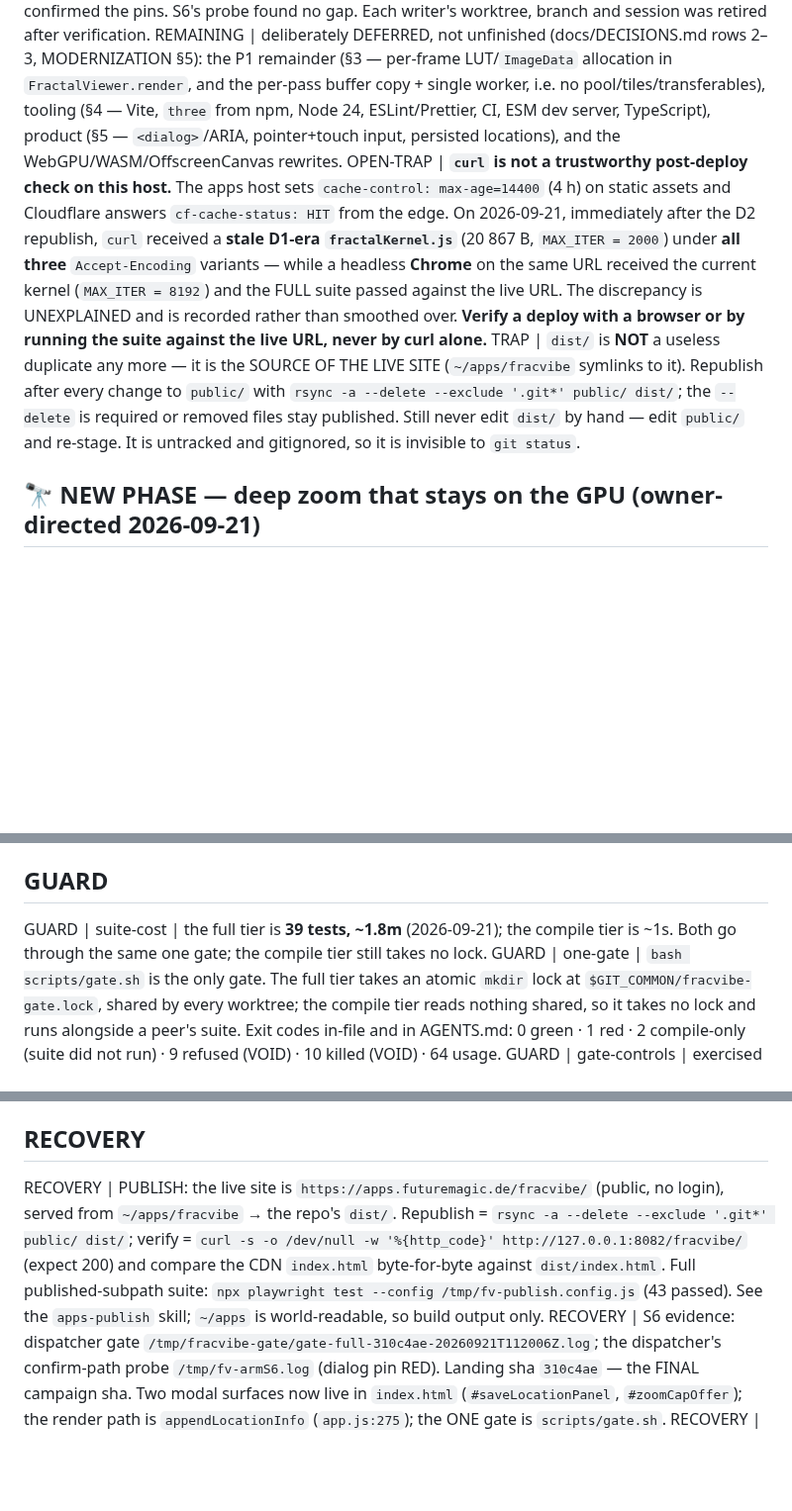
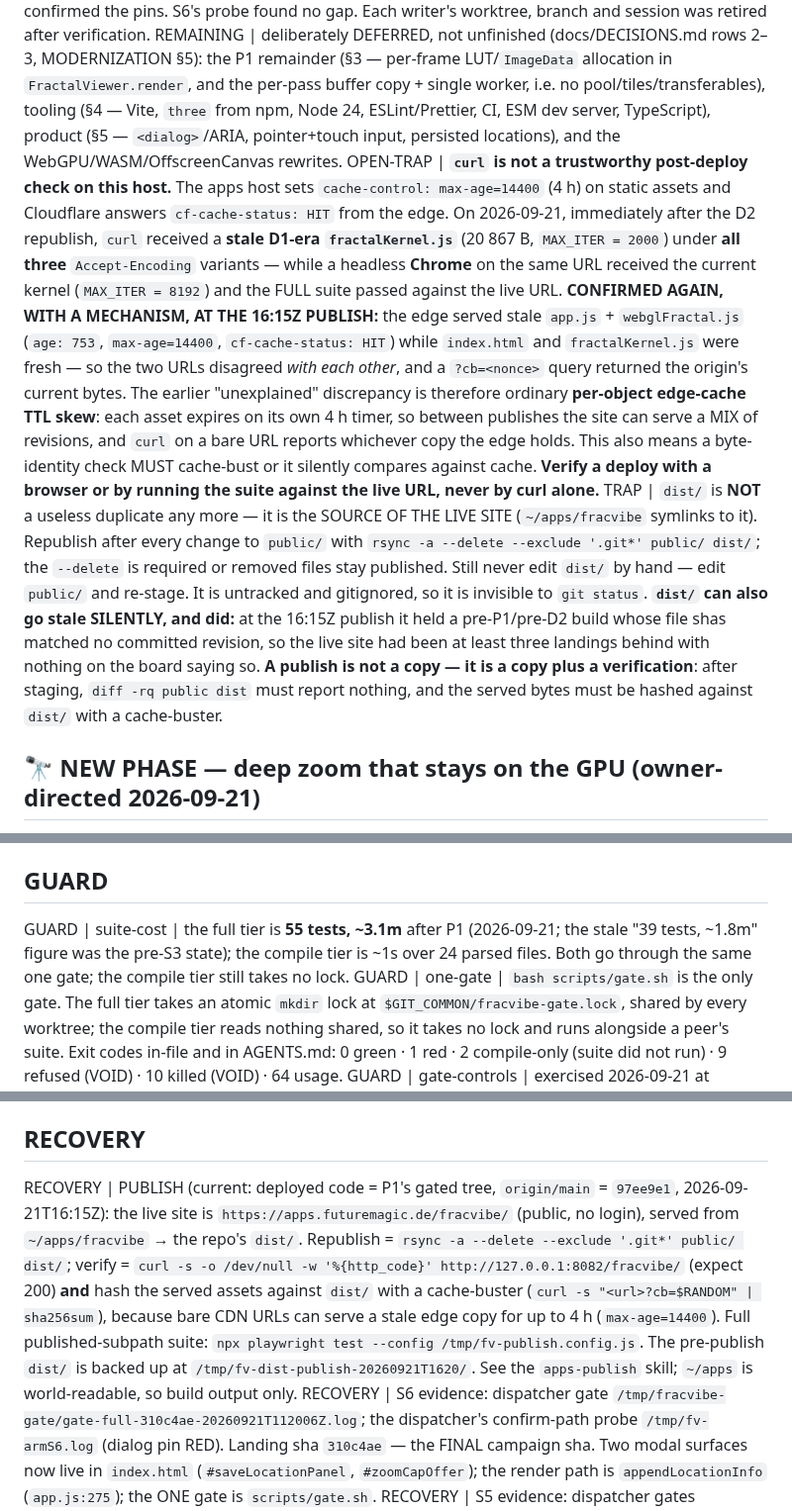
Before and after one commit to ArndRosemeier/FracVibe, a Markdown page: docs/STATE.md, 3 parts joined by grey strips. Shown at 99% size. Drawn GitHub-style; blank space fills up the shorter version.

Commit message:
docs: record the 16:15Z publish (deployed code = P1's gated tree), the stale-dist finding, and the CDN cache mechanism

```diff
--- a/docs/STATE.md
+++ b/docs/STATE.md
@@ -26,8 +29,8 @@ CAVEAT | this is a SECOND, independent deploy path. `netlify.toml` describes a N
 STATUS | all six slices S1–S6 landed and verified · `origin/main` = `310c4ae` · suite **4 → 43 tests** · `MODERNIZATION.md` §2 (B1–B9 + the fold-in) FULLY CLOSED
 EVIDENCE | every landing carries the dispatcher's own FULL gate at its landing sha, the dispatcher's own injection watched RED, and a byte-identical restore. Independent probes found real COVERAGE gaps in S1 (the context-loss pin called the handler and missed the wiring) and S5 (the palette pin read the CPU buffer and missed the GPU upload); both were fixed forward in a round 2 and re-probed RED. S3 and S4 probes confirmed the pins. S6's probe found no gap. Each writer's worktree, branch and session was retired after verification.
 REMAINING | deliberately DEFERRED, not unfinished (docs/DECISIONS.md rows 2–3, MODERNIZATION §5): the P1 remainder (§3 — per-frame LUT/`ImageData` allocation in `FractalViewer.render`, and the per-pass buffer copy + single worker, i.e. no pool/tiles/transferables), tooling (§4 — Vite, `three` from npm, Node 24, ESLint/Prettier, CI, ESM dev server, TypeScript), product (§5 — `<dialog>`/ARIA, pointer+touch input, persisted locations), and the WebGPU/WASM/OffscreenCanvas rewrites.
-OPEN-TRAP | **`curl` is not a trustworthy post-deploy check on this host.** The apps host sets `cache-control: max-age=14400` (4 h) on static assets and Cloudflare answers `cf-cache-status: HIT` from the edge. On 2026-09-21, immediately after the D2 republish, `curl` received a **stale D1-era `fractalKernel.js`** (20 867 B, `MAX_ITER = 2000`) under **all three** `Accept-Encoding` variants — while a headless **Chrome** on the same URL received the current kernel (`MAX_ITER = 8192`) and the FULL suite passed against the live URL. The discrepancy is UNEXPLAINED and is recorded rather than smoothed over. **Verify a deploy with a browser or by running the suite against the live URL, never by curl alone.**
-TRAP | `dist/` is **NOT** a useless duplicate any more — it is the SOURCE OF THE LIVE SITE (`~/apps/fracvibe` symlinks to it). Republish after every change to `public/` with `rsync -a --delete --exclude '.git*' public/ dist/`; the `--delete` is required or removed files stay published. Still never edit `dist/` by hand — edit `public/` and re-stage. It is untracked and gitignored, so it is invisible to `git status`.
+OPEN-TRAP | **`curl` is not a trustworthy post-deploy check on this host.** The apps host sets `cache-control: max-age=14400` (4 h) on static assets and Cloudflare answers `cf-cache-status: HIT` from the edge. On 2026-09-21, immediately after the D2 republish, `curl` received a **stale D1-era `fractalKernel.js`** (20 867 B, `MAX_ITER = 2000`) under **all three** `Accept-Encoding` variants — while a headless **Chrome** on the same URL received the current kernel (`MAX_ITER = 8192`) and the FULL suite passed against the live URL. **CONFIRMED AGAIN, WITH A MECHANISM, AT THE 16:15Z PUBLISH:** the edge served stale `app.js` + `webglFractal.js` (`age: 753`, `max-age=14400`, `cf-cache-status: HIT`) while `index.html` and `fractalKernel.js` were fresh — so the two URLs disagreed *with each other*, and a `?cb=<nonce>` query returned the origin's current bytes. The earlier "unexplained" discrepancy is therefore ordinary **per-object edge-cache TTL skew**: each asset expires on its own 4 h timer, so between publishes the site can serve a MIX of revisions, and `curl` on a bare URL reports whichever copy the edge holds. This also means a byte-identity check MUST cache-bust or it silently compares against cache. **Verify a deploy with a browser or by running the suite against the live URL, never by curl alone.**
+TRAP | `dist/` is **NOT** a useless duplicate any more — it is the SOURCE OF THE LIVE SITE (`~/apps/fracvibe` symlinks to it). Republish after every change to `public/` with `rsync -a --delete --exclude '.git*' public/ dist/`; the `--delete` is required or removed files stay published. Still never edit `dist/` by hand — edit `public/` and re-stage. It is untracked and gitignored, so it is invisible to `git status`. **`dist/` can also go stale SILENTLY, and did:** at the 16:15Z publish it held a pre-P1/pre-D2 build whose file shas matched no committed revision, so the live site had been at least three landings behind with nothing on the board saying so. **A publish is not a copy — it is a copy plus a verification**: after staging, `diff -rq public dist` must report nothing, and the served bytes must be hashed against `dist/` with a cache-buster.
 
 ## 🔭 NEW PHASE — deep zoom that stays on the GPU (owner-directed 2026-09-21)
 OWNER | verbatim: *"I would like C but with special care around precision hops. I know there was a problem earlier that those can become very visible when zooming because of palette changes and things like that. The zoom needs to stay visually as smooth as possible."* | decision=**C — a GPU perturbation renderer**, so the GPU stops handing off to the CPU at deep zoom | hard constraint=**precision hops must be invisible**, and the acceptance test for EVERY slice is a continuous zoom sweep with NO step-to-step image-difference spike
@@ -121,7 +124,7 @@ TRAP | A pin that invokes a HANDLER directly through a test hook does NOT cover
 TRAP | `git worktree add` inside the repo trees the new worktree OUTSIDE `.gitignore` unless `worktrees/` is listed — and a worktree's symlinked `node_modules` is not matched by a `node_modules/` pattern (trailing slash = directories only). Both are now handled; see `.gitignore`.
 
 ## GUARD
-GUARD | suite-cost | the full tier is **39 tests, ~1.8m** (2026-09-21); the compile tier is ~1s. Both go through the same one gate; the compile tier still takes no lock.
+GUARD | suite-cost | the full tier is **55 tests, ~3.1m** after P1 (2026-09-21; the stale "39 tests, ~1.8m" figure was the pre-S3 state); the compile tier is ~1s over 24 parsed files. Both go through the same one gate; the compile tier still takes no lock.
 GUARD | one-gate | `bash scripts/gate.sh` is the only gate. The full tier takes an atomic `mkdir` lock at `$GIT_COMMON/fracvibe-gate.lock`, shared by every worktree; the compile tier reads nothing shared, so it takes no lock and runs alongside a peer's suite. Exit codes in-file and in AGENTS.md: 0 green · 1 red · 2 compile-only (suite did not run) · 9 refused (VOID) · 10 killed (VOID) · 64 usage.
 GUARD | gate-controls | exercised 2026-09-21 at c6c87e2 — full green exit 0 · compile exit 2 (16 files parsed) · BUSY exit 9 with the winner's lock left INTACT · dead-owner stale lock reaped, then green · from a probe worktree: full exit 9 refused on the shared lock, compile exit 2 while that lock was held. Raw logs /tmp/fracvibe-gate/.
 GUARD | per-tree | a syntax error injected into a probe worktree's `public/app.js` turned THAT worktree's compile gate RED while the main tree stayed green — so the gate gates the tree it lives in, and a worktree run cannot silently validate the main tree. (Control log /tmp/fracvibe-gate/gate-compile-c6c87e2-20260921T082745Z.log.)
@@ -129,7 +132,7 @@ GUARD | host-floor | the full tier refuses to start below 500MB `MemAvailable` (
 GUARD | wrong-tree | the gate refuses when `:3000` is already served (exit 9) rather than verifying another tree's files; `reuseExistingServer: false` is the second line of the same defence.
 
 ## RECOVERY
-RECOVERY | PUBLISH: the live site is `https://apps.futuremagic.de/fracvibe/` (public, no login), served from `~/apps/fracvibe` → the repo's `dist/`. Republish = `rsync -a --delete --exclude '.git*' public/ dist/`; verify = `curl -s -o /dev/null -w '%{http_code}' http://127.0.0.1:8082/fracvibe/` (expect 200) and compare the CDN `index.html` byte-for-byte against `dist/index.html`. Full published-subpath suite: `npx playwright test --config /tmp/fv-publish.config.js` (43 passed). See the `apps-publish` skill; `~/apps` is world-readable, so build output only.
+RECOVERY | PUBLISH (current: deployed code = P1's gated tree, `origin/main` = `97ee9e1`, 2026-09-21T16:15Z): the live site is `https://apps.futuremagic.de/fracvibe/` (public, no login), served from `~/apps/fracvibe` → the repo's `dist/`. Republish = `rsync -a --delete --exclude '.git*' public/ dist/`; verify = `curl -s -o /dev/null -w '%{http_code}' http://127.0.0.1:8082/fracvibe/` (expect 200) **and** hash the served assets against `dist/` with a cache-buster (`curl -s "<url>?cb=$RANDOM" | sha256sum`), because bare CDN URLs can serve a stale edge copy for up to 4 h (`max-age=14400`). Full published-subpath suite: `npx playwright test --config /tmp/fv-publish.config.js`. The pre-publish `dist/` is backed up at `/tmp/fv-dist-publish-20260921T1620/`. See the `apps-publish` skill; `~/apps` is world-readable, so build output only.
 RECOVERY | S6 evidence: dispatcher gate `/tmp/fracvibe-gate/gate-full-310c4ae-20260921T112006Z.log`; the dispatcher's confirm-path probe `/tmp/fv-armS6.log` (dialog pin RED). Landing sha `310c4ae` — the FINAL campaign sha. Two modal surfaces now live in `index.html` (`#saveLocationPanel`, `#zoomCapOffer`); the render path is `appendLocationInfo` (`app.js:275`); the ONE gate is `scripts/gate.sh`.
 RECOVERY | S5 evidence: dispatcher gates `/tmp/fracvibe-gate/gate-full-ae94753-…` and `gate-full-3f473c8-…`; the dispatcher's probe that FOUND the gap `/tmp/fv-armS5-palette.log` (palette pin GREEN while the upload was removed) and the round-2 re-run `/tmp/fv-armS5r2.log` (upload pin RED, 1 failed / 2 passed). Landing sha `3f473c8`. 3D seams: `fractal3d.js:130` `evaluateHeightmap`, `:146` `applyColors`, `:231`/`:238` the colour setters; `app.js:512` `enter3DMode` (awaits init), `:504` `restore2DFrom3D`, `:1290` `__fv.colorAttributeVersion`.
 RECOVERY | S4 evidence: dispatcher gate `/tmp/fracvibe-gate/gate-full-55eada7-20260921T102954Z.log`; the dispatcher's escaping-helper probe `/tmp/fv-armS4.log` (3 RED). Landing sha `55eada7`. Read `public/memoryRepository.js:85`/`:134` (the ONE schema) and `app.js:143` (the ONE import path) first; the render path is `appendLocationInfo` (`app.js:275`).
```
Also changed, not shown: other parts of docs/STATE.md (+3 -0 lines).
